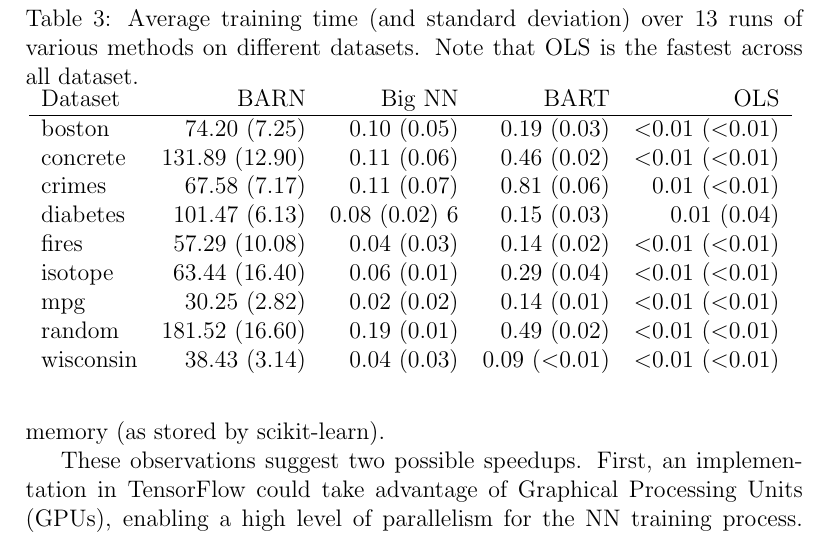
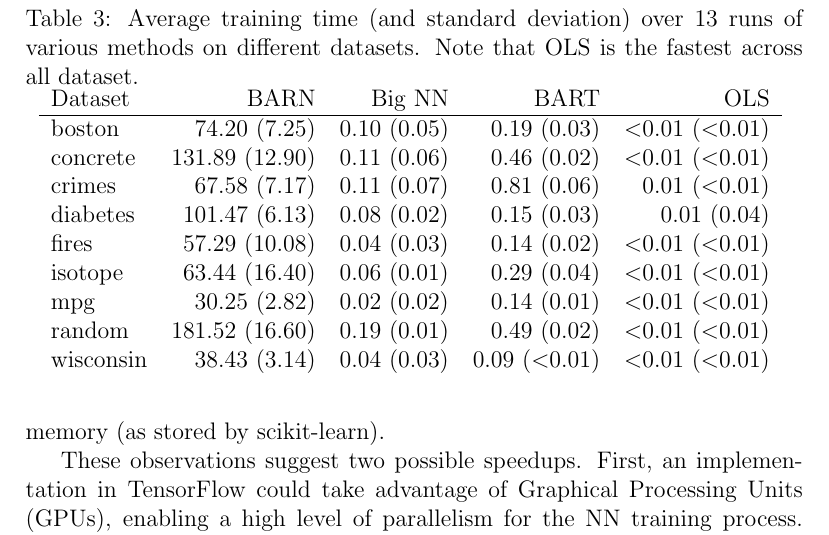
Before and after one commit to dvbuntu/barn, a LaTeX paper (paper/vanboxel_BARN.tex): part of page 15 of 23, cut so that both start at the same text. Compiled offline with pdfLaTeX.

Commit message:
Fix typo

```diff
--- a/paper/vanboxel_BARN.tex
+++ b/paper/vanboxel_BARN.tex
@@ -243,7 +243,7 @@ Dataset   &     BARN &    Big NN &      BART & OLS\\ \hline
 boston     & 74.20 (7.25)  & 0.10 (0.05)&  0.19 (0.03)  & $<$0.01 ($<$0.01) \\
 concrete  & 131.89 (12.90)  & 0.11 (0.06)&  0.46 (0.02)  & $<$0.01 ($<$0.01) \\
 crimes     & 67.58 (7.17)  & 0.11 (0.07)&  0.81 (0.06)  & 0.01 ($<$0.01) \\
-diabetes  & 101.47 (6.13)  & 0.08 (0.02) 6&  0.15 (0.03)  & 0.01 (0.04) \\
+diabetes  & 101.47 (6.13)  & 0.08 (0.02)&  0.15 (0.03)  & 0.01 (0.04) \\
 fires      & 57.29 (10.08)  & 0.04 (0.03)&  0.14 (0.02)  & $<$0.01 ($<$0.01) \\
 isotope    & 63.44 (16.40)  & 0.06 (0.01)&  0.29 (0.04)  & $<$0.01 ($<$0.01) \\
 mpg        & 30.25 (2.82)  & 0.02 (0.02)&  0.14 (0.01)  & $<$0.01 ($<$0.01) \\
```
